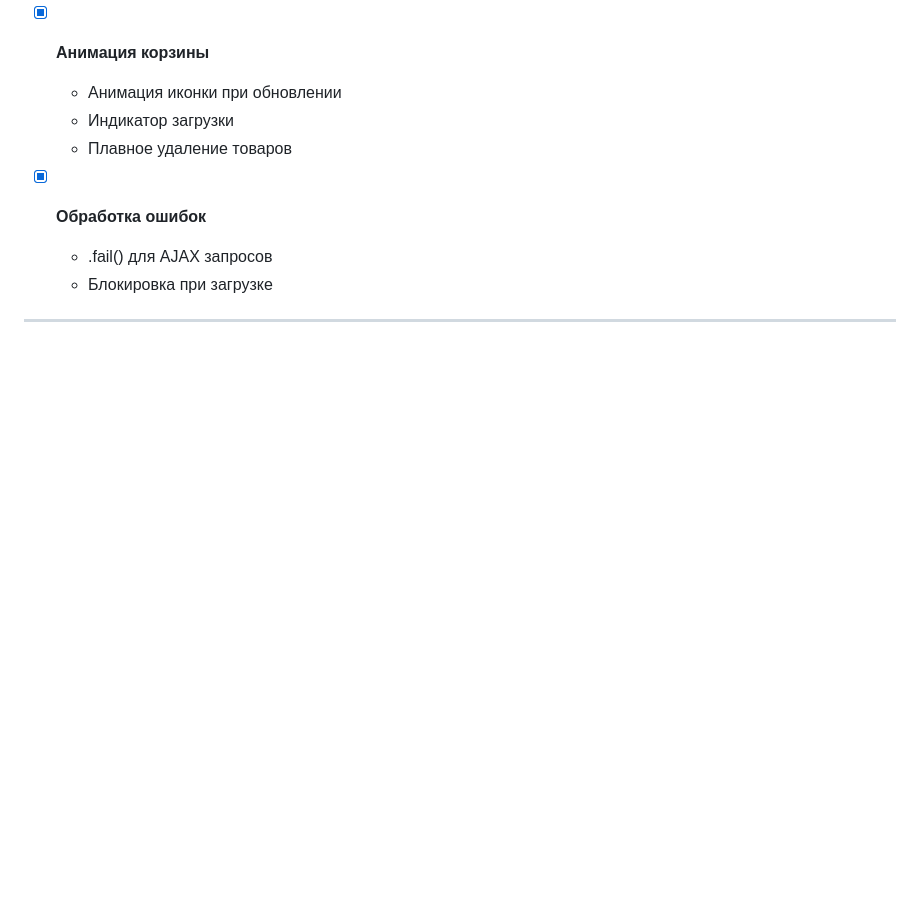
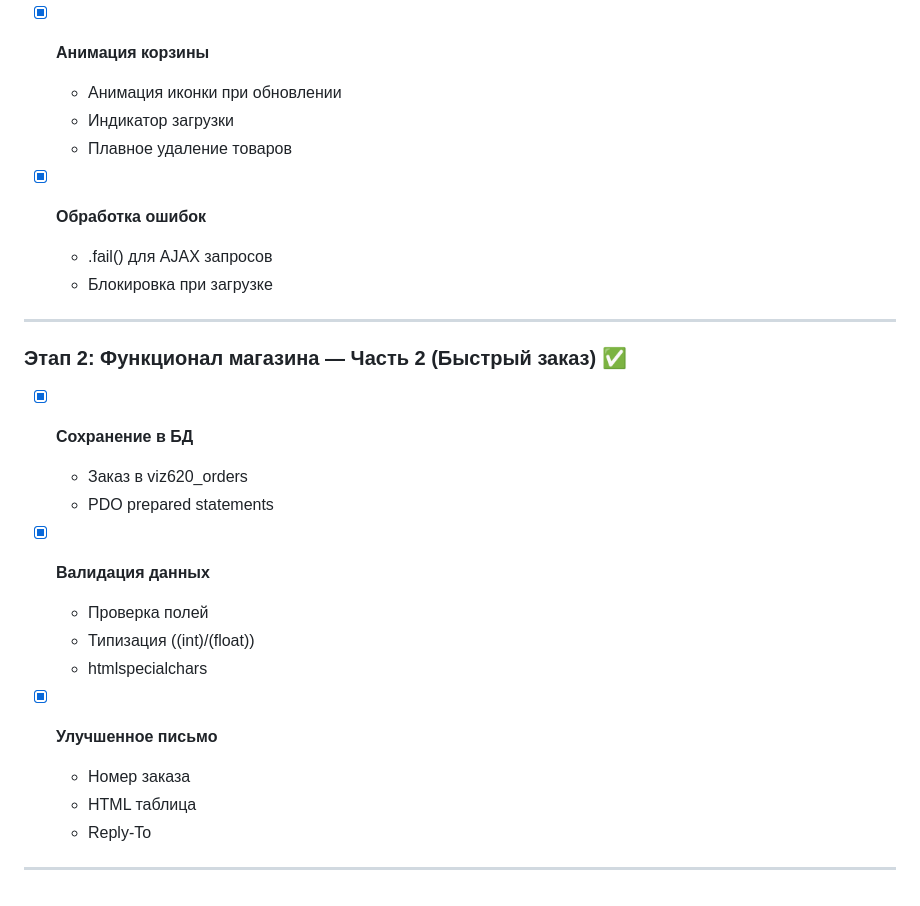
Before and after one commit to TemplarD/meritel, a Markdown page: IMPROVEMENT_PLAN.md, the part around the change. Rendered like a GitHub page; blank space fills up the shorter version.

Commit message:
📝 Обновлён план: Быстрый заказ выполнен

```diff
--- a/IMPROVEMENT_PLAN.md
+++ b/IMPROVEMENT_PLAN.md
@@ -313,3 +313,21 @@ jQuery 1.4 → 3.7
   - Блокировка при загрузке
 
 ---
+
+### Этап 2: Функционал магазина — Часть 2 (Быстрый заказ) ✅
+
+- [x] **Сохранение в БД**
+  - Заказ в viz620_orders
+  - PDO prepared statements
+
+- [x] **Валидация данных**
+  - Проверка полей
+  - Типизация ((int)/(float))
+  - htmlspecialchars
+
+- [x] **Улучшенное письмо**
+  - Номер заказа
+  - HTML таблица
+  - Reply-To
+
+---
```
